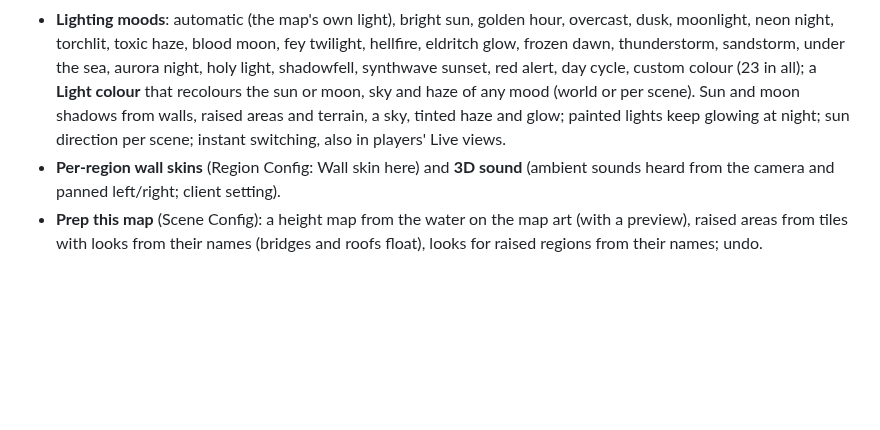
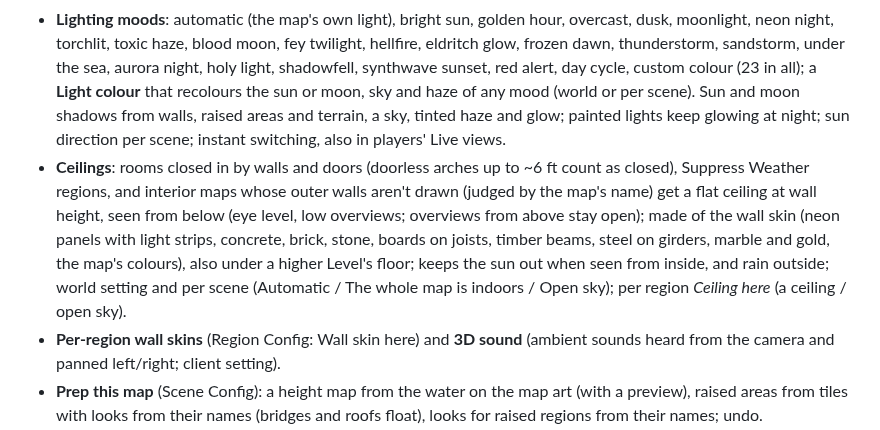
Before and after one commit to Rei-Mods/Vantage, a Markdown page: CHANGELOG.md, the part around the change. Rendered like a GitHub page; blank space fills up the shorter version.

```diff
--- a/CHANGELOG.md
+++ b/CHANGELOG.md
@@ -12,6 +12,7 @@ Everything is new, so here is the full list:
 - **Height maps**: `<map>_height.webp/png/jpg` adds terrain; tokens and lights stand on the slopes; tallest point per world or per scene.
 - **12 wall skins** (neon panels, concrete, brick, castle stone, rough rock, wooden planks, timber & plaster, riveted steel, corrugated scrap, marble & gold, hedge, sandstone) plus *Match the map*; matching doors; raised areas built of the natural materials; world default and per scene.
 - **Lighting moods**: automatic (the map's own light), bright sun, golden hour, overcast, dusk, moonlight, neon night, torchlit, toxic haze, blood moon, fey twilight, hellfire, eldritch glow, frozen dawn, thunderstorm, sandstorm, under the sea, aurora night, holy light, shadowfell, synthwave sunset, red alert, day cycle, custom colour (23 in all); a **Light colour** that recolours the sun or moon, sky and haze of any mood (world or per scene). Sun and moon shadows from walls, raised areas and terrain, a sky, tinted haze and glow; painted lights keep glowing at night; sun direction per scene; instant switching, also in players' Live views.
+- **Ceilings**: rooms closed in by walls and doors (doorless arches up to ~6 ft count as closed), Suppress Weather regions, and interior maps whose outer walls aren't drawn (judged by the map's name) get a flat ceiling at wall height, seen from below (eye level, low overviews; overviews from above stay open); made of the wall skin (neon panels with light strips, concrete, brick, stone, boards on joists, timber beams, steel on girders, marble and gold, the map's colours), also under a higher Level's floor; keeps the sun out when seen from inside, and rain outside; world setting and per scene (Automatic / The whole map is indoors / Open sky); per region *Ceiling here* (a ceiling / open sky).
 - **Per-region wall skins** (Region Config: Wall skin here) and **3D sound** (ambient sounds heard from the camera and panned left/right; client setting).
 - **Prep this map** (Scene Config): a height map from the water on the map art (with a preview), raised areas from tiles with looks from their names (bridges and roofs float), looks for raised regions from their names; undo.
 - **Bridges, roofs and overhangs**: a region's *Underside* makes it a floating slab (bridge deck, balcony, roof, awning) with room under it; shadows, rain, picking and cover see it; in eye view under a higher Level, that level is a ceiling overhead.
```
Also changed, not shown: README.md (+22 -3 lines), docs/images/ceiling-hall.jpg (added), docs/images/ceilings.jpg (added), 5 other files.
